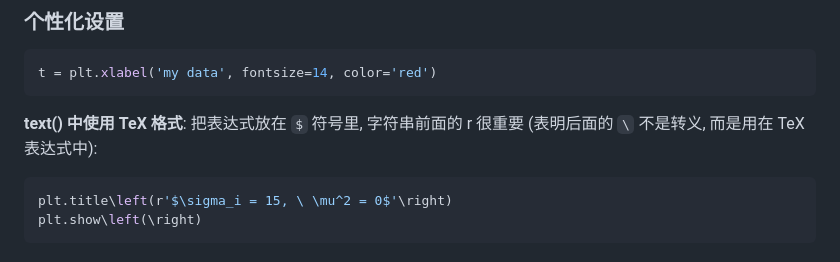
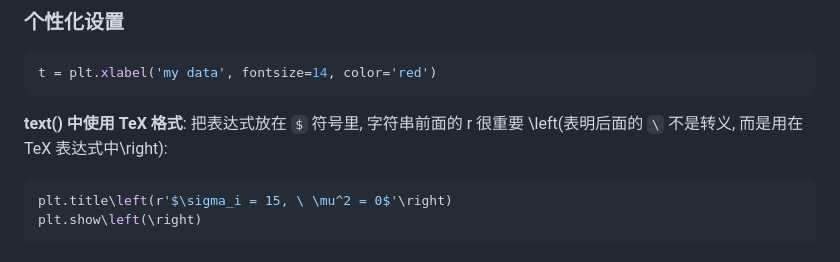
Before and after one commit to wenje-ma/states-python, a Markdown page: 4-文献/第七章 数据可视化.md, the part around the change. Rendered like a GitHub page.

Commit message:
auto typesetting.

````diff
--- a/4-文献/第七章 数据可视化.md
+++ b/4-文献/第七章 数据可视化.md
@@ -322,7 +322,7 @@ plt.show()
 t = plt.xlabel('my data', fontsize=14, color='red')
 ```
 
-**text() 中使用 TeX 格式**: 把表达式放在 `$` 符号里, 字符串前面的 r 很重要 (表明后面的 `\` 不是转义, 而是用在 TeX 表达式中):
+**text() 中使用 TeX 格式**: 把表达式放在 `$` 符号里, 字符串前面的 r 很重要 \left(表明后面的 `\` 不是转义, 而是用在 TeX 表达式中\right):
 
 ```python
 plt.title\left(r'$\sigma_i = 15, \ \mu^2 = 0$'\right)
````
